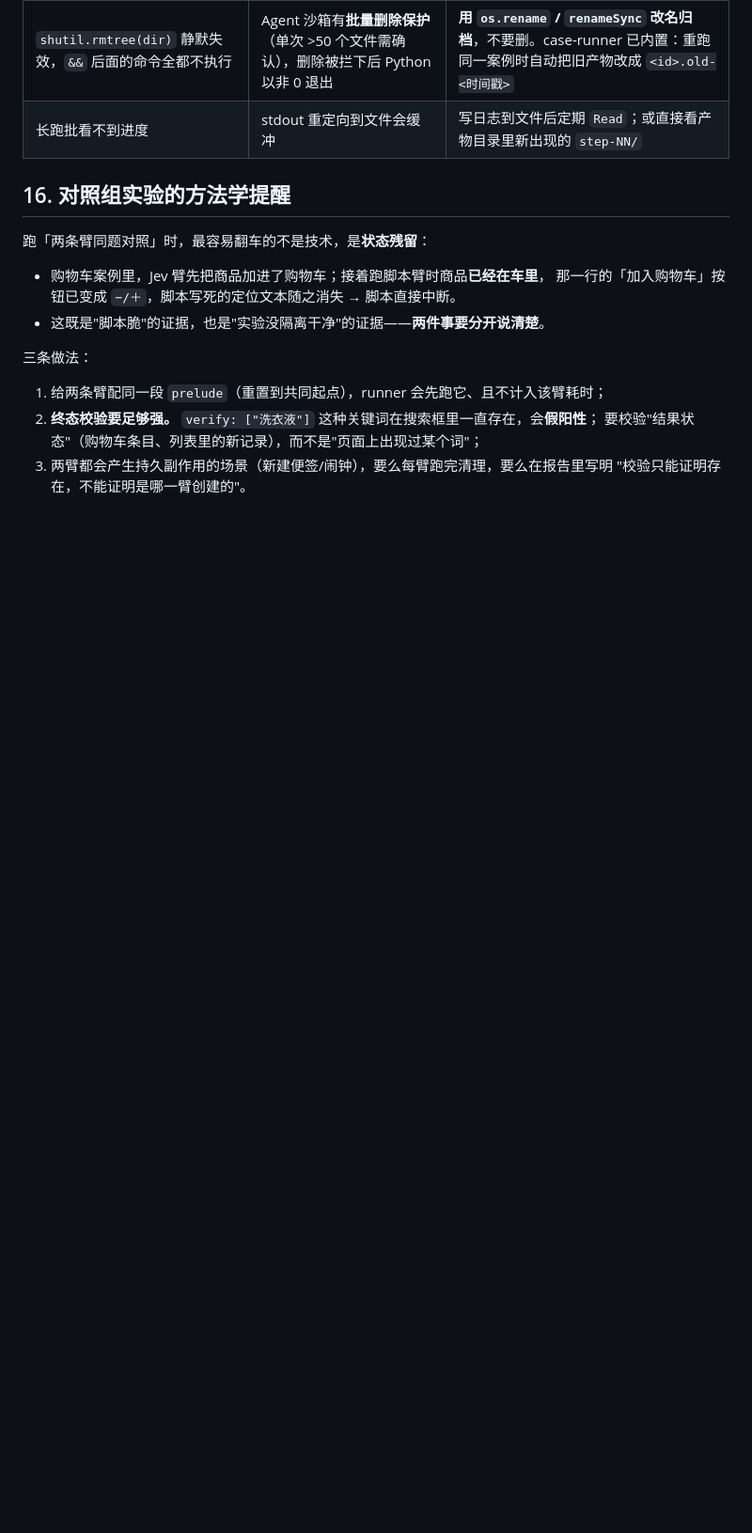
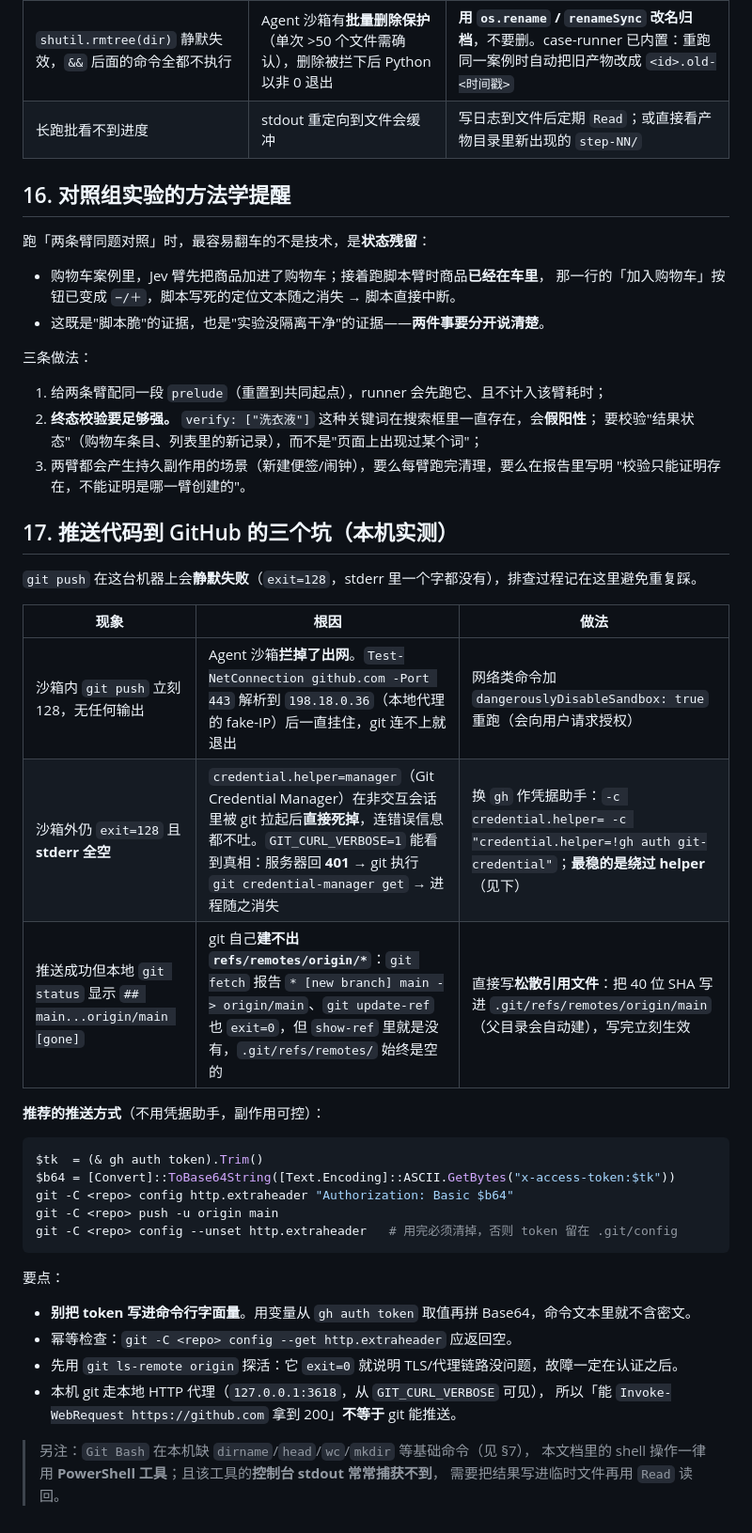
Before and after one commit to CaiZongyuan/mobile-agent, a Markdown page: AGENTS.md, the part around the change. Shown at 94% size. GitHub-like rendering; blank space fills up the shorter version.

Commit message:
docs(AGENTS): 补充推送 GitHub 的三个坑与推荐做法
- 沙箱拦出网导致 push 静默 128（fake-IP 198.18.0.36）
- credential.helper=manager 在非交互会话直接死掉，stderr 全空
- git 建不出 refs/remotes/origin/*，需直接写松散引用文件
- 记录绕过 helpder 的 extraheader 推送方式与清理要求

````diff
--- a/AGENTS.md
+++ b/AGENTS.md
@@ -590,3 +590,34 @@ OnePlus 闹钟的「设置闹钟」页是个**圆形表盘**。无障碍树里 1
    要校验"结果状态"（购物车条目、列表里的新记录），而不是"页面上出现过某个词"；
 3. 两臂都会产生持久副作用的场景（新建便签/闹钟），要么每臂跑完清理，要么在报告里写明
    "校验只能证明存在，不能证明是哪一臂创建的"。
+
+## 17. 推送代码到 GitHub 的三个坑（本机实测）
+
+`git push` 在这台机器上会**静默失败**（`exit=128`，stderr 里一个字都没有），排查过程记在这里避免重复踩。
+
+| 现象 | 根因 | 做法 |
+|---|---|---|
+| 沙箱内 `git push` 立刻 128，无任何输出 | Agent 沙箱**拦掉了出网**。`Test-NetConnection github.com -Port 443` 解析到 `198.18.0.36`（本地代理的 fake-IP）后一直挂住，git 连不上就退出 | 网络类命令加 `dangerouslyDisableSandbox: true` 重跑（会向用户请求授权） |
+| 沙箱外仍 `exit=128` 且 **stderr 全空** | `credential.helper=manager`（Git Credential Manager）在非交互会话里被 git 拉起后**直接死掉**，连错误信息都不吐。`GIT_CURL_VERBOSE=1` 能看到真相：服务器回 **401** → git 执行 `git credential-manager get` → 进程随之消失 | 换 `gh` 作凭据助手：`-c credential.helper= -c "credential.helper=!gh auth git-credential"`；**最稳的是绕过 helper**（见下） |
+| 推送成功但本地 `git status` 显示 `## main...origin/main [gone]` | git 自己**建不出 `refs/remotes/origin/*`**：`git fetch` 报告 `* [new branch] main -> origin/main`、`git update-ref` 也 `exit=0`，但 `show-ref` 里就是没有，`.git/refs/remotes/` 始终是空的 | 直接写**松散引用文件**：把 40 位 SHA 写进 `.git/refs/remotes/origin/main`（父目录会自动建），写完立刻生效 |
+
+**推荐的推送方式**（不用凭据助手，副作用可控）：
+
+```powershell
+$tk  = (& gh auth token).Trim()
+$b64 = [Convert]::ToBase64String([Text.Encoding]::ASCII.GetBytes("x-access-token:$tk"))
+git -C <repo> config http.extraheader "Authorization: Basic $b64"
+git -C <repo> push -u origin main
+git -C <repo> config --unset http.extraheader   # 用完必须清掉，否则 token 留在 .git/config
+```
+
+要点：
+- **别把 token 写进命令行字面量**。用变量从 `gh auth token` 取值再拼 Base64，命令文本里就不含密文。
+- 幂等检查：`git -C <repo> config --get http.extraheader` 应返回空。
+- 先用 `git ls-remote origin` 探活：它 `exit=0` 就说明 TLS/代理链路没问题，故障一定在认证之后。
+- 本机 git 走本地 HTTP 代理（`127.0.0.1:3618`，从 `GIT_CURL_VERBOSE` 可见），
+  所以「能 `Invoke-WebRequest https://github.com` 拿到 200」**不等于** git 能推送。
+
+> 另注：`Git Bash` 在本机缺 `dirname`/`head`/`wc`/`mkdir` 等基础命令（见 §7），
+> 本文档里的 shell 操作一律用 **PowerShell 工具**；且该工具的**控制台 stdout 常常捕获不到**，
+> 需要把结果写进临时文件再用 `Read` 读回。
````
